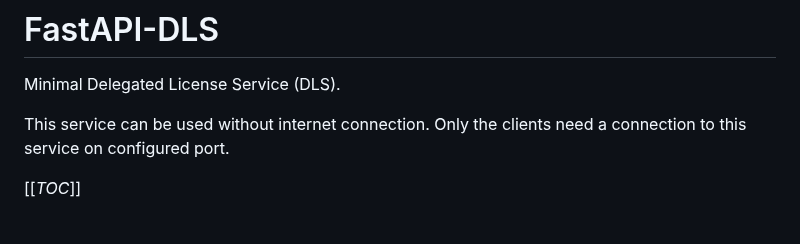
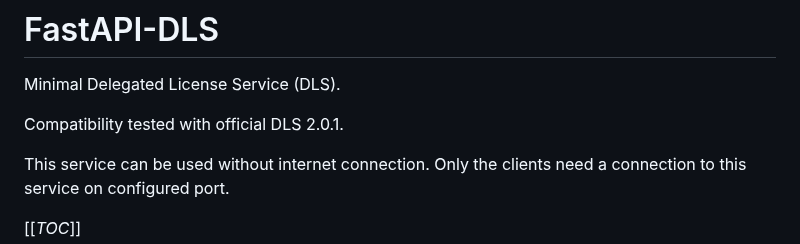
Before and after one commit to GreenDamTan/fastapi-dls_mirror, a Markdown page: README.md, the part around the change. Rendered like a GitHub page; blank space fills up the shorter version.

Commit message:
README.md - added compatibility to official dls

```diff
--- a/README.md
+++ b/README.md
@@ -1,6 +1,8 @@
 # FastAPI-DLS
 
 Minimal Delegated License Service (DLS).
+
+Compatibility tested with official DLS 2.0.1.
 
 This service can be used without internet connection.
 Only the clients need a connection to this service on configured port.
```
